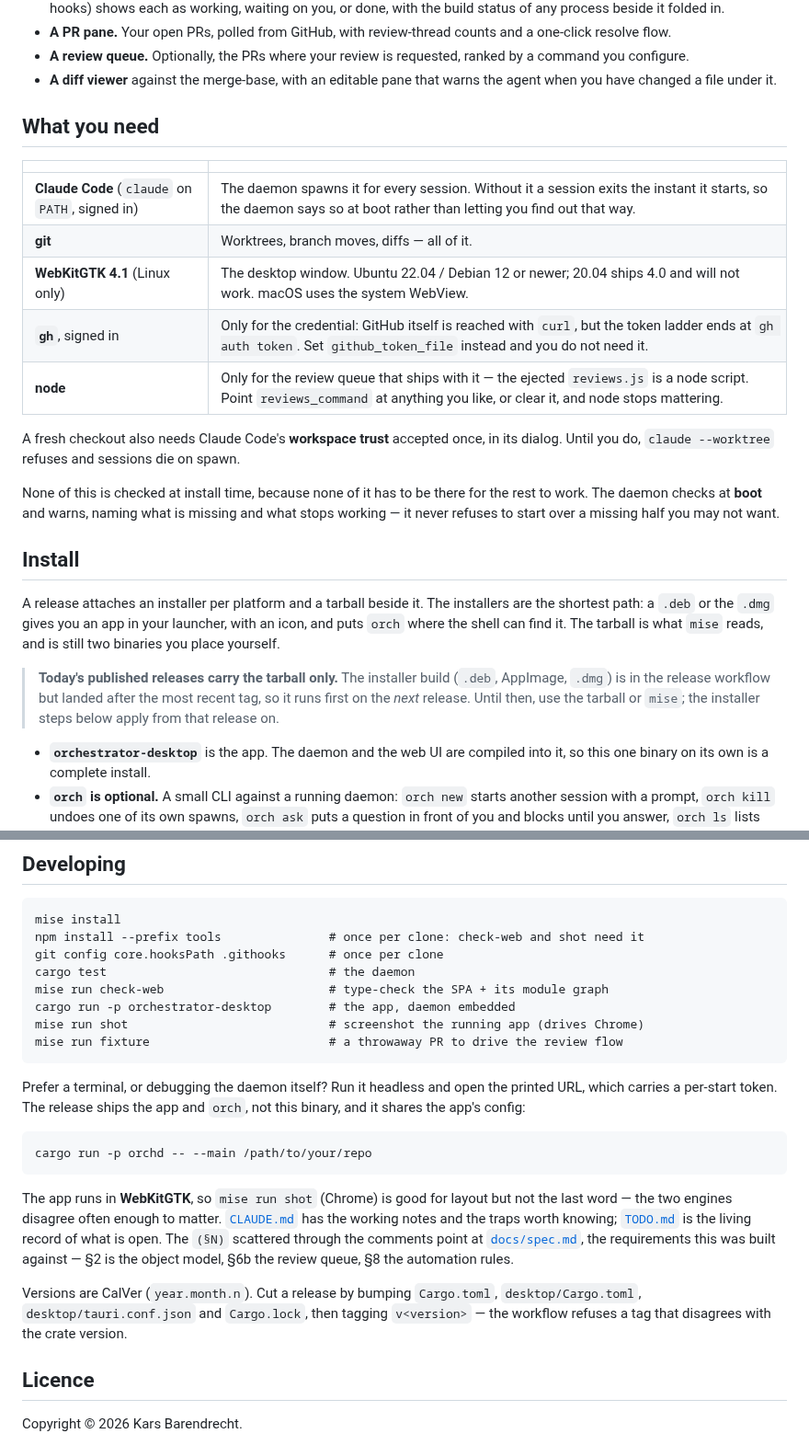
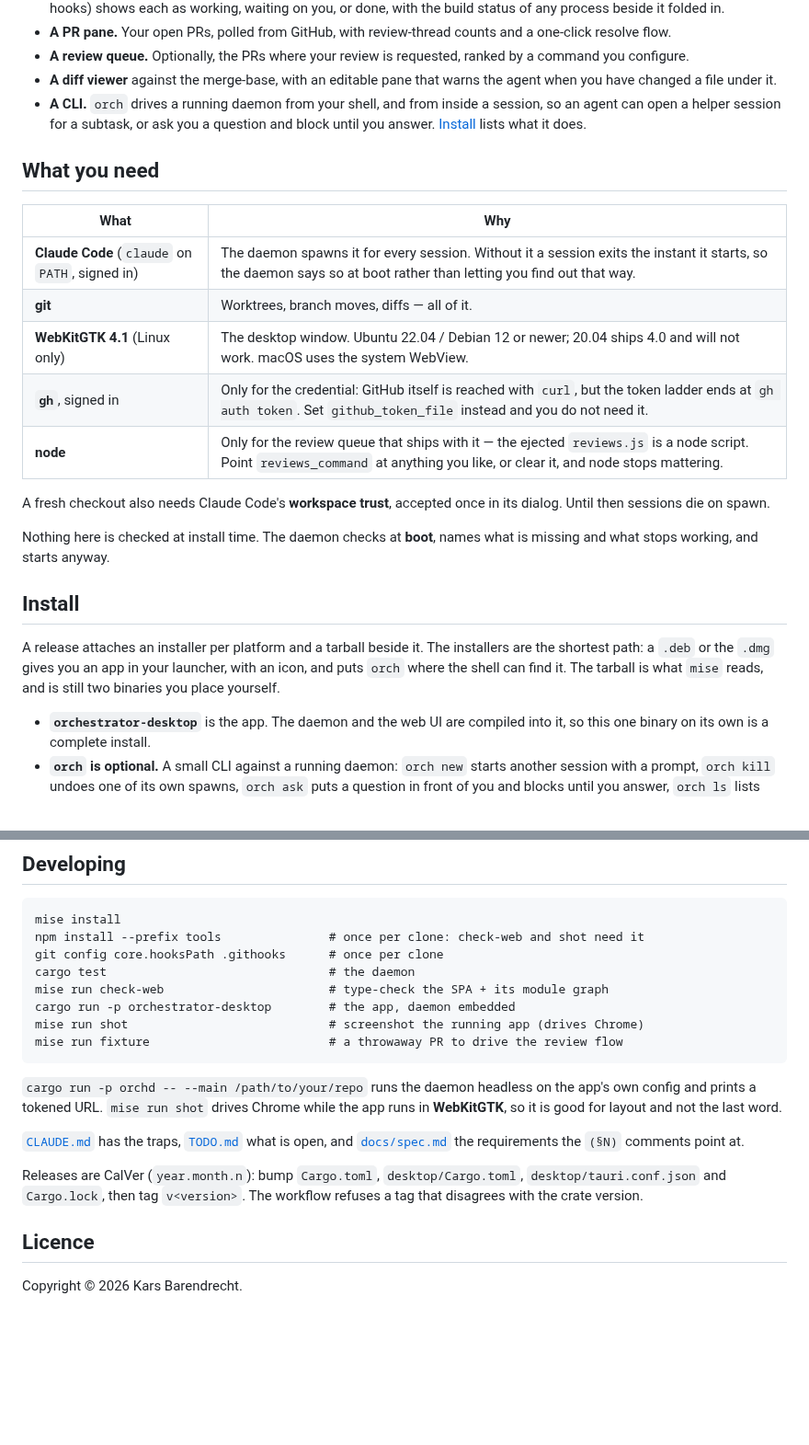
Before and after one commit to kbarendrecht/orchestrator, a Markdown page: README.md, 2 parts joined by grey strips. Shown at 92% size. Drawn GitHub-style; blank space fills up the shorter version.

Commit message:
Tidy the README: add the CLI and the removal hook, cut the rest shorter
the worktree section said a daemon-cut tree skips the repo's WorktreeCreate hook; it does not, the daemon asks that hook first and adopts what it made. the tarball-only note stopped being true with 2026.9.0.

````diff
--- a/README.md
+++ b/README.md
@@ -34,10 +34,13 @@ The pieces:
   by a command you configure.
 - **A diff viewer** against the merge-base, with an editable pane that warns the
   agent when you have changed a file under it.
+- **A CLI.** `orch` drives a running daemon from your shell, and from inside a
+  session, so an agent can open a helper session for a subtask, or ask you a
+  question and block until you answer. [Install](#install) lists what it does.
 
 ## What you need
 
-| | |
+| What | Why |
 | --- | --- |
 | **Claude Code** (`claude` on `PATH`, signed in) | The daemon spawns it for every session. Without it a session exits the instant it starts, so the daemon says so at boot rather than letting you find out that way. |
 | **git** | Worktrees, branch moves, diffs — all of it. |
@@ -45,13 +48,11 @@ The pieces:
 | **`gh`**, signed in | Only for the credential: GitHub itself is reached with `curl`, but the token ladder ends at `gh auth token`. Set `github_token_file` instead and you do not need it. |
 | **node** | Only for the review queue that ships with it — the ejected `reviews.js` is a node script. Point `reviews_command` at anything you like, or clear it, and node stops mattering. |
 
-A fresh checkout also needs Claude Code's **workspace trust** accepted once, in
-its dialog. Until you do, `claude --worktree` refuses and sessions die on spawn.
+A fresh checkout also needs Claude Code's **workspace trust**, accepted once in
+its dialog. Until then sessions die on spawn.
 
-None of this is checked at install time, because none of it has to be there for
-the rest to work. The daemon checks at **boot** and warns, naming what is missing
-and what stops working — it never refuses to start over a missing half you may not
-want.
+Nothing here is checked at install time. The daemon checks at **boot**, names what
+is missing and what stops working, and starts anyway.
 
 ## Install
 
@@ -59,11 +60,6 @@ A release attaches an installer per platform and a tarball beside it. The
 installers are the shortest path: a `.deb` or the `.dmg` gives you an app in your
 launcher, with an icon, and puts `orch` where the shell can find it. The tarball
 is what `mise` reads, and is still two binaries you place yourself.
-
-> **Today's published releases carry the tarball only.** The installer build
-> (`.deb`, AppImage, `.dmg`) is in the release workflow but landed after the most
-> recent tag, so it runs first on the *next* release. Until then, use the tarball
-> or `mise`; the installer steps below apply from that release on.
 
 - **`orchestrator-desktop`** is the app. The daemon and the web UI are compiled
   into it, so this one binary on its own is a complete install.
@@ -441,25 +446,16 @@ mise run shot                            # screenshot the running app (drives Ch
 mise run fixture                         # a throwaway PR to drive the review flow
 ```
 
-Prefer a terminal, or debugging the daemon itself? Run it headless and open the
-printed URL, which carries a per-start token. The release ships the app and
-`orch`, not this binary, and it shares the app's config:
+`cargo run -p orchd -- --main /path/to/your/repo` runs the daemon headless on the
+app's own config and prints a tokened URL. `mise run shot` drives Chrome while the
+app runs in **WebKitGTK**, so it is good for layout and not the last word.
 
-```
-cargo run -p orchd -- --main /path/to/your/repo
-```
+[`CLAUDE.md`](CLAUDE.md) has the traps, [`TODO.md`](TODO.md) what is open, and
+[`docs/spec.md`](docs/spec.md) the requirements the `(§N)` comments point at.
 
-The app runs in **WebKitGTK**, so `mise run shot` (Chrome) is good for layout but
-not the last word — the two engines disagree often enough to matter.
-[`CLAUDE.md`](CLAUDE.md) has the working notes and the traps worth knowing;
-[`TODO.md`](TODO.md) is the living record of what is open. The `(§N)` scattered
-through the comments point at
-[`docs/spec.md`](docs/spec.md), the requirements this was built against — §2 is
-the object model, §6b the review queue, §8 the automation rules.
-
-Versions are CalVer (`year.month.n`). Cut a release by bumping `Cargo.toml`,
-`desktop/Cargo.toml`, `desktop/tauri.conf.json` and `Cargo.lock`, then tagging
-`v<version>` — the workflow refuses a tag that disagrees with the crate version.
+Releases are CalVer (`year.month.n`): bump `Cargo.toml`, `desktop/Cargo.toml`,
+`desktop/tauri.conf.json` and `Cargo.lock`, then tag `v<version>`. The workflow
+refuses a tag that disagrees with the crate version.
 
 ## Licence
 
````
Also changed, not shown: other parts of README.md (+14 -5 lines).
